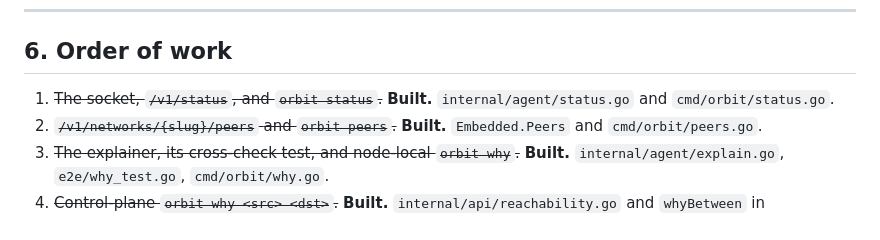
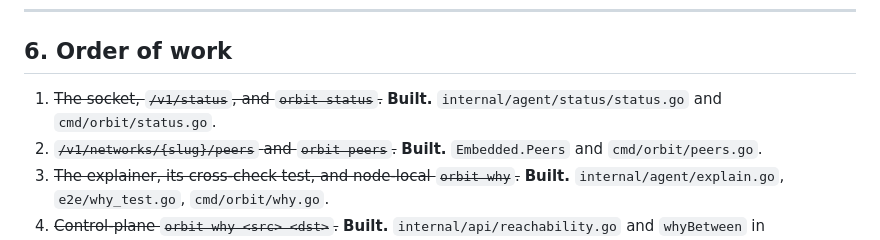
Before and after one commit to griffithind/orbit, a Markdown page: docs/diagnostics.md, the part around the change. Drawn GitHub-style.

```diff
--- a/docs/diagnostics.md
+++ b/docs/diagnostics.md
@@ -217,7 +217,7 @@ diagnose a broken host, so its own failure mode has to be legible.
 ## 6. Order of work
 
 1. ~~The socket, `/v1/status`, and `orbit status`.~~ **Built.**
-   `internal/agent/status.go` and `cmd/orbit/status.go`.
+   `internal/agent/status/status.go` and `cmd/orbit/status.go`.
 2. ~~`/v1/networks/{slug}/peers` and `orbit peers`.~~ **Built.**
    `Embedded.Peers` and `cmd/orbit/peers.go`.
 3. ~~The explainer, its cross-check test, and node-local `orbit why`.~~
```
Also changed, not shown: docs/config-integrity.md (+1 -1 lines).
